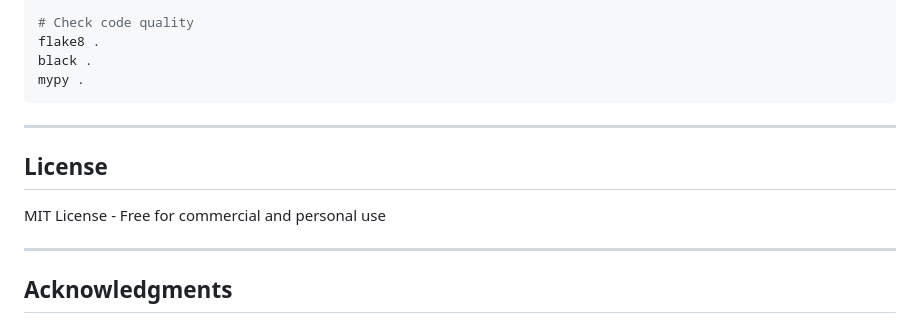
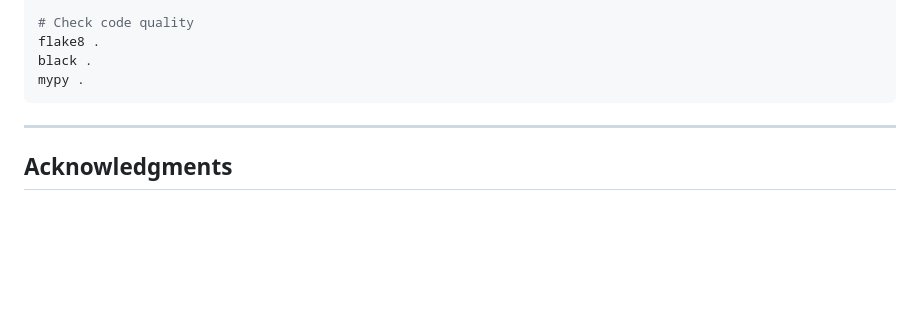
Before and after one commit to Enmo7/ChatBot_with_Rag_System, a Markdown page: README.md, the part around one of its changes. Drawn GitHub-style; blank space fills up the shorter version.

```diff
--- a/README.md
+++ b/README.md
@@ -697,12 +697,6 @@ mypy .
 
 ---
 
-## License
-
-MIT License - Free for commercial and personal use
-
----
-
 ## Acknowledgments
 
 * **PyMuPDF** for blazing-fast PDF parsing
```
Also changed, not shown: other parts of README.md (+1 -1 lines).
